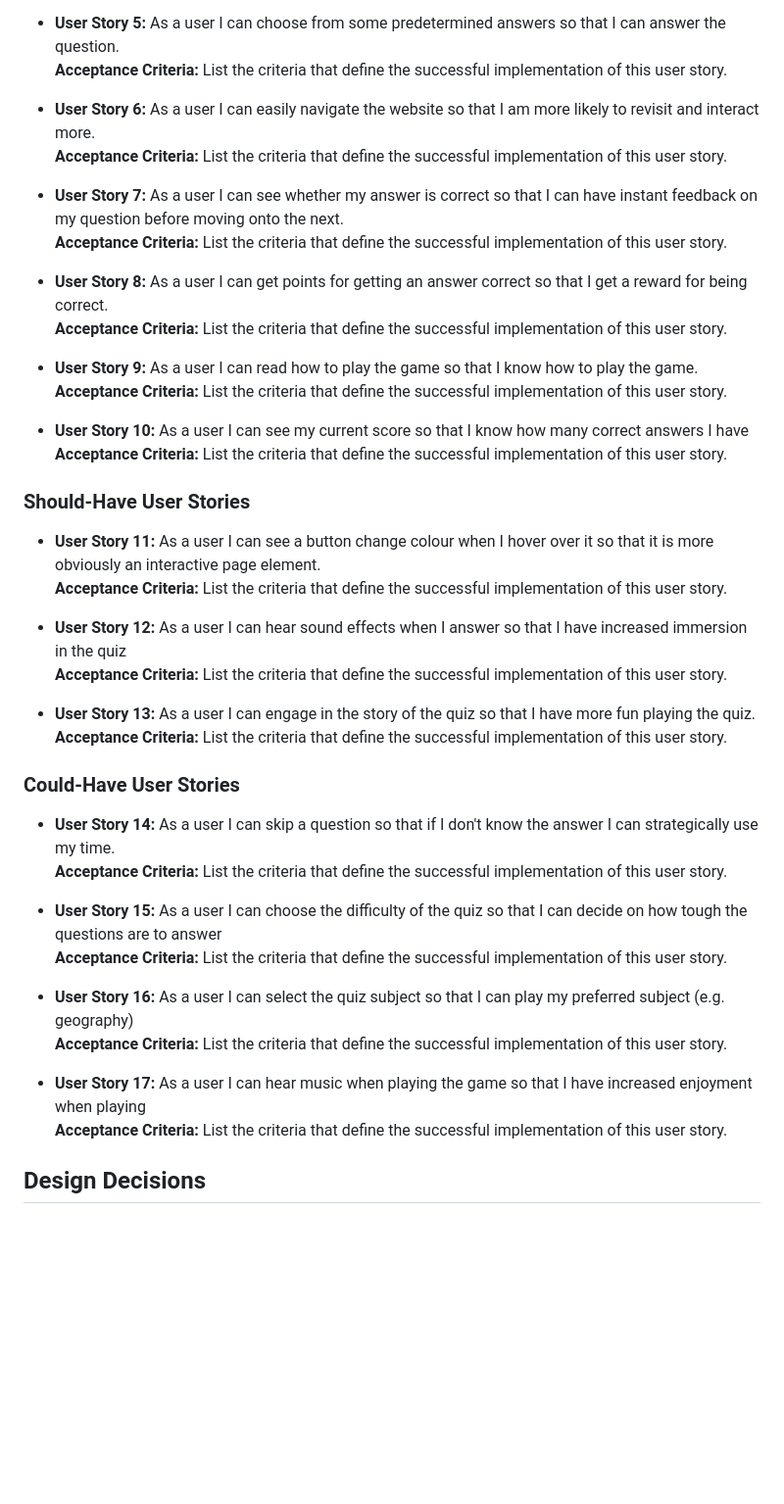
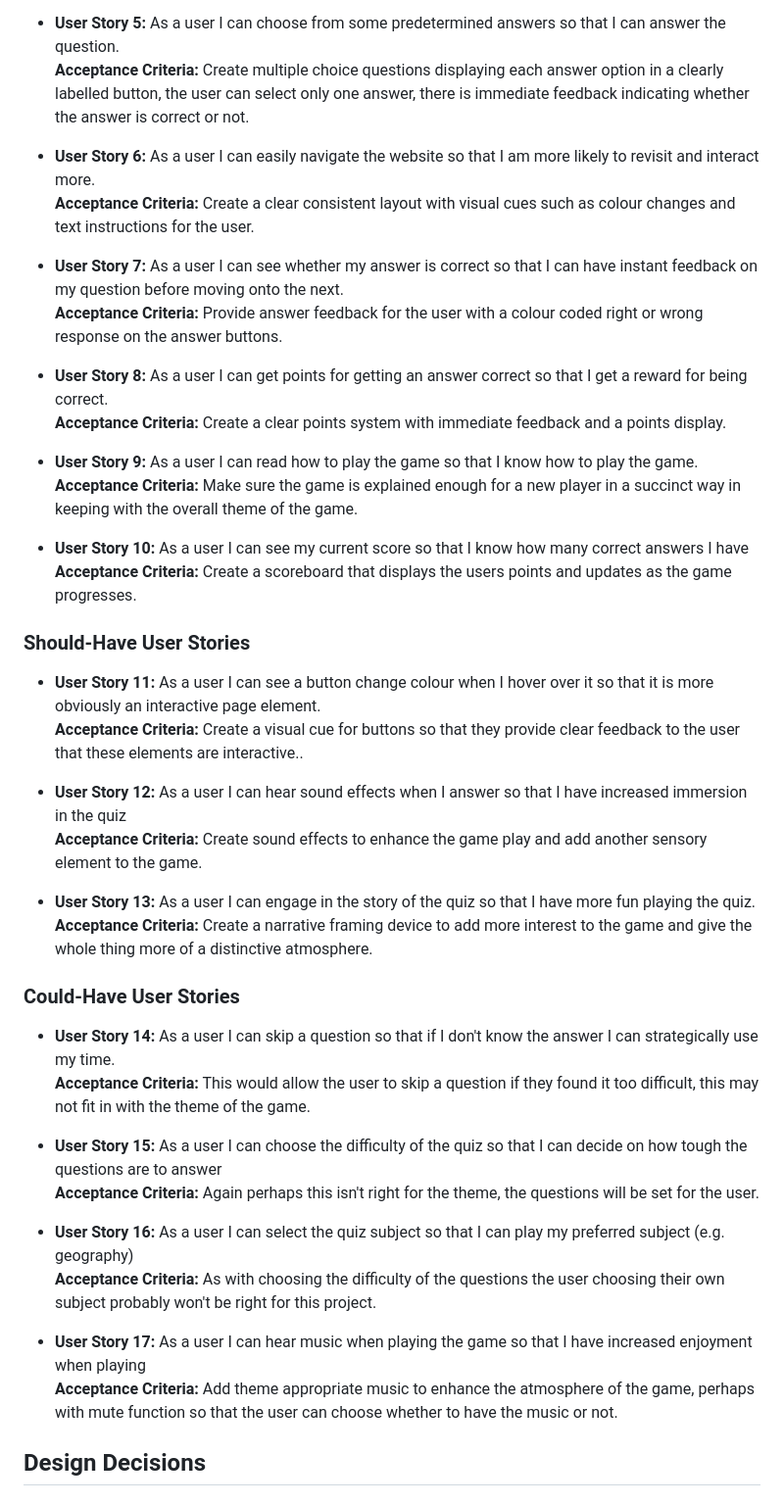
Before and after one commit to Oliver-Tommy/hackathon-1, a Markdown page: README.md, the part around the change. Shown at 98% size. GitHub-like rendering; blank space fills up the shorter version.

Commit message:
finish acceptance criteria for user stories

```diff
--- a/README.md
+++ b/README.md
@@ -41,49 +41,49 @@ This audience values creativity, problem-solving, and immersive storytelling in
   **Acceptance Criteria:** Create a feedback form for users to comment on their experience, make the design in keeping with the rest of the layout.
 
 - **User Story 5:** As a user I can choose from some predetermined answers so that I can answer the question.<br>
-  **Acceptance Criteria:** List the criteria that define the successful implementation of this user story.
+  **Acceptance Criteria:** Create multiple choice questions displaying each answer option in a clearly labelled button, the user can select only one answer, there is immediate feedback indicating whether the answer is correct or not.
 
 - **User Story 6:** As a user I can easily navigate the website so that I am more likely to revisit and interact more.<br>
-  **Acceptance Criteria:** List the criteria that define the successful implementation of this user story.
+  **Acceptance Criteria:** Create a clear consistent layout with visual cues such as colour changes and text instructions for the user.
 
  - **User Story 7:** As a user I can see whether my answer is correct so that I can have instant feedback on my question before moving onto the next.<br>
-  **Acceptance Criteria:** List the criteria that define the successful implementation of this user story.
+  **Acceptance Criteria:** Provide answer feedback for the user with a colour coded right or wrong response on the answer buttons.
 
   - **User Story 8:** As a user I can get points for getting an answer correct so that I get a reward for being correct.<br>
-  **Acceptance Criteria:** List the criteria that define the successful implementation of this user story.
+  **Acceptance Criteria:** Create a clear points system with immediate feedback and a points display.
 
   - **User Story 9:** As a user I can read how to play the game so that I know how to play the game.<br>
-  **Acceptance Criteria:** List the criteria that define the successful implementation of this user story.
+  **Acceptance Criteria:** Make sure the game is explained enough for a new player in a succinct way in keeping with the overall theme of the game.
 
   - **User Story 10:** As a user I can see my current score so that I know how many correct answers I have<br>
-  **Acceptance Criteria:** List the criteria that define the successful implementation of this user story.
+  **Acceptance Criteria:** Create a scoreboard that displays the users points and updates as the game progresses.
 
 
 ### Should-Have User Stories
 - **User Story 11:** As a user I can see a button change colour when I hover over it so that it is more obviously an interactive page element.
-  **Acceptance Criteria:** List the criteria that define the successful implementation of this user story.
+  **Acceptance Criteria:** Create a visual cue for buttons so that they provide clear feedback to the user that these elements are interactive..
 
 
  - **User Story 12:** As a user I can hear sound effects when I answer so that I have increased immersion in the quiz<br>
- **Acceptance Criteria:** List the criteria that define the successful implementation of this user story.
+ **Acceptance Criteria:** Create sound effects to enhance the game play and add another sensory element to the game.
 
   - **User Story 13:** As a user I can engage in the story of the quiz so that I have more fun playing the quiz.
-  **Acceptance Criteria:** List the criteria that define the successful implementation of this user story.
+  **Acceptance Criteria:** Create a narrative framing device to add more interest to the game and give the whole thing more of a distinctive atmosphere.
 
 
 
 
 ### Could-Have User Stories
 - **User Story 14:** As a user I can skip a question so that if I don't know the answer I can strategically use my time.<br>
-  **Acceptance Criteria:** List the criteria that define the successful implementation of this user story.
+  **Acceptance Criteria:** This would allow the user to skip a question if they found it too difficult, this may not fit in with the theme of the game.
 
 - **User Story 15:** As a user I can choose the difficulty of the quiz so that I can decide on how tough the questions are to answer
-  **Acceptance Criteria:** List the criteria that define the successful implementation of this user story.
+  **Acceptance Criteria:** Again perhaps this isn't right for the theme, the questions will be set for the user.
 - **User Story 16:** As a user I can select the quiz subject so that I can play my preferred subject (e.g. geography)
-  **Acceptance Criteria:** List the criteria that define the successful implementation of this user story.
+  **Acceptance Criteria:** As with choosing the difficulty of the questions the user choosing their own subject probably won't be right for this project.
 
 - **User Story 17:** As a user I can hear music when playing the game so that I have increased enjoyment when playing<br>
-  **Acceptance Criteria:** List the criteria that define the successful implementation of this user story.
+  **Acceptance Criteria:** Add theme appropriate music to enhance the atmosphere of the game, perhaps with mute function so that the user can choose whether to have the music or not.
 
 
 
```
